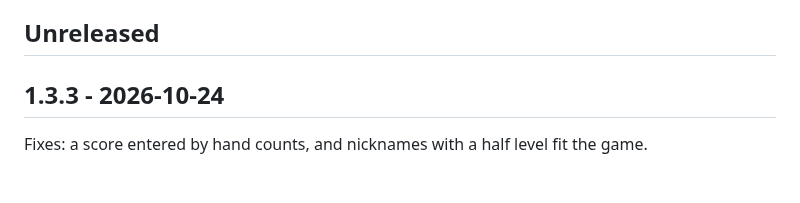
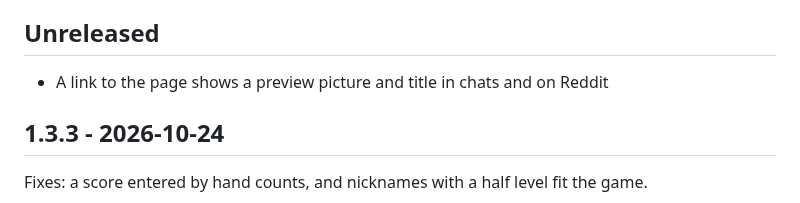
Before and after one commit to alanceil42/xxl-scorer, a Markdown page: CHANGELOG.md, the part around the change. GitHub-like rendering; blank space fills up the shorter version.

```diff
--- a/CHANGELOG.md
+++ b/CHANGELOG.md
@@ -7,6 +7,8 @@ collect under "Unreleased".
 
 
 ## Unreleased
+
+- A link to the page shows a preview picture and title in chats and on Reddit
 
 
 ## 1.3.3 - 2026-10-24
```
Also changed, not shown: README.md (+2 -1 lines), og.png (added), 4 other files.
